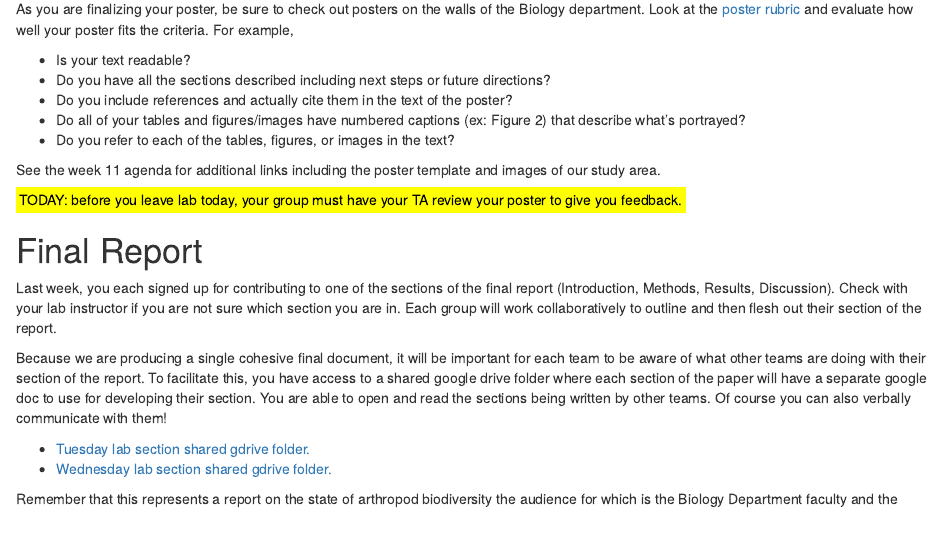
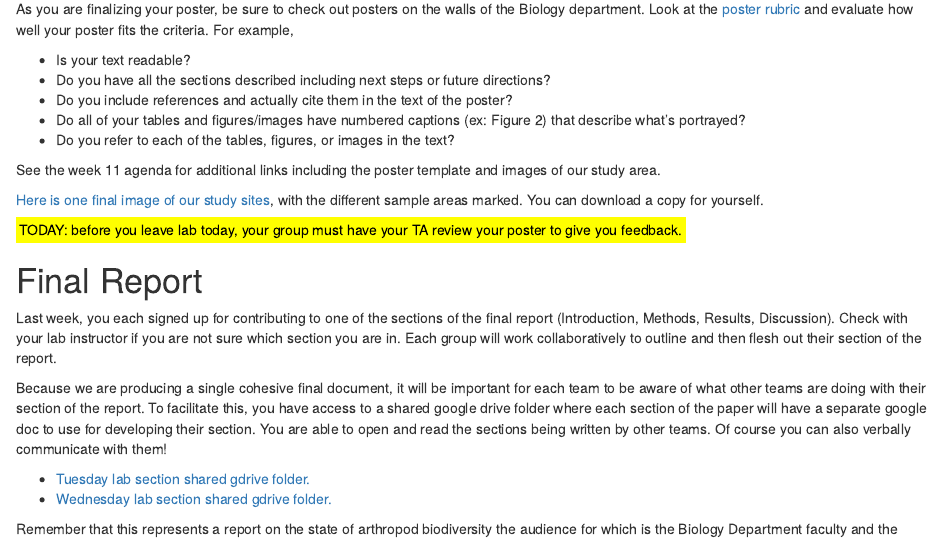
Before and after one commit to aroles/biol211, an R Markdown document (vignettes/wk12_nov19.Rmd): the page in a window 1100 px wide, from 370 px down. Rendered offline with R 4.5, knitr and Pandoc, with nearby package versions.

Commit message:
wk12 another update

```diff
--- a/vignettes/wk12_nov19.Rmd
+++ b/vignettes/wk12_nov19.Rmd
@@ -27,6 +27,8 @@ As you are finalizing your poster, be sure to check out posters on the walls of
 * Do you refer to each of the tables, figures, or images in the text?
 
 See the week 11 agenda for additional links including the poster template and images of our study area.
+
+[Here is one final image of our study sites](https://drive.google.com/file/d/1LYyTjwXiomTv3GQJMRzvo4azFerI84eN/view?usp=drive_link), with the different sample areas marked. You can download a copy for yourself.
 
 <mark style="background-color:yellow">TODAY: before you leave lab today, your group must have your TA review your poster to give you feedback.</mark>
 
```
Also changed, not shown: docs/pkgdown.yml, docs/search.json, 4 other files.
